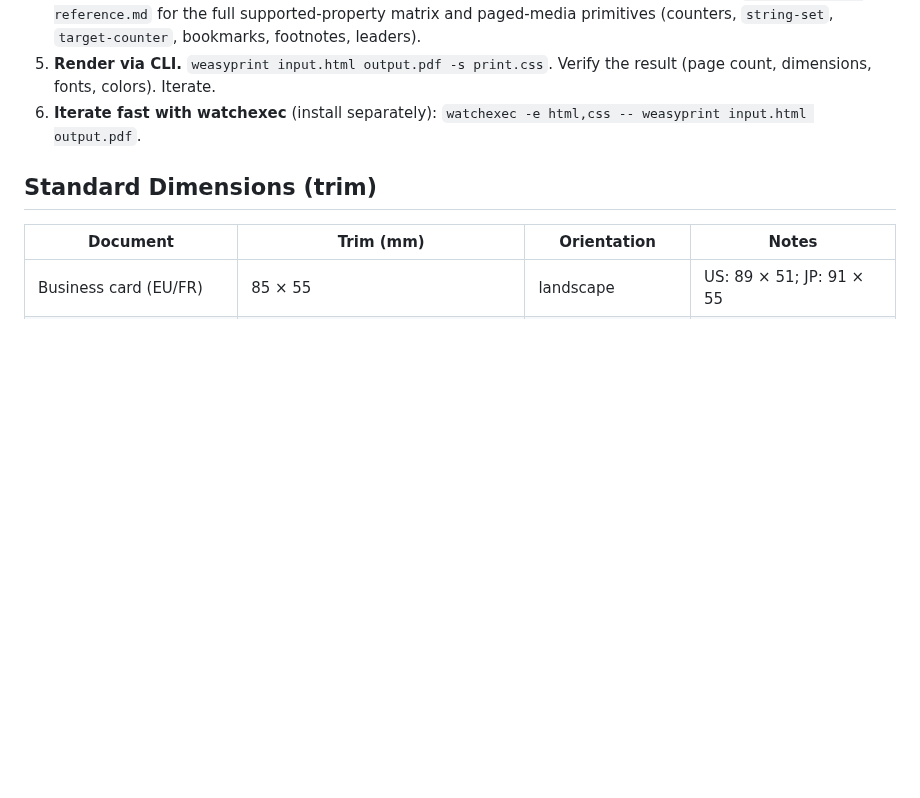
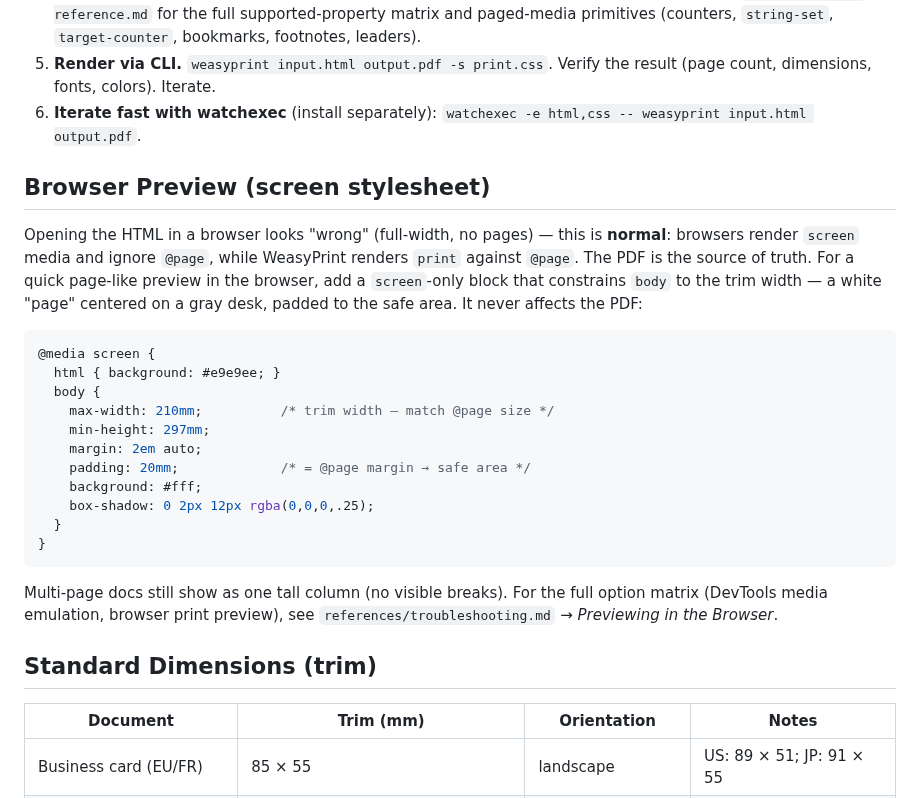
Before and after one commit to krkn-s/ai-workspace, a Markdown page: skills/weasyprint-pdf/SKILL.md, the part around the change. Drawn GitHub-style; blank space fills up the shorter version.

Commit message:
Add browser-preview guidance to weasyprint-pdf skill
WeasyPrint renders print media against @page, so opening the HTML in a
browser shows a full-width scroll with no pages (expected, not a bug).
Add a reusable @media screen snippet to SKILL.md and a detailed
'Previewing in the Browser' section to troubleshooting.md (screen-only
stylesheet, DevTools media emulation, browser print preview).

````diff
--- a/skills/weasyprint-pdf/SKILL.md
+++ b/skills/weasyprint-pdf/SKILL.md
@@ -41,6 +41,26 @@ The primary execution path is the **CLI**. Use the Python API only for features
 4. **Write the HTML/CSS.** Use semantic HTML, author stylesheets, custom properties (`--brand`) for theme values. Avoid unsupported CSS — check *Unsupported CSS* before committing to a technique. Load `references/css-reference.md` for the full supported-property matrix and paged-media primitives (counters, `string-set`, `target-counter`, bookmarks, footnotes, leaders).
 5. **Render via CLI.** `weasyprint input.html output.pdf -s print.css`. Verify the result (page count, dimensions, fonts, colors). Iterate.
 6. **Iterate fast with watchexec** (install separately): `watchexec -e html,css -- weasyprint input.html output.pdf`.
+
+## Browser Preview (screen stylesheet)
+
+Opening the HTML in a browser looks "wrong" (full-width, no pages) — this is **normal**: browsers render `screen` media and ignore `@page`, while WeasyPrint renders `print` against `@page`. The PDF is the source of truth. For a quick page-like preview in the browser, add a `screen`-only block that constrains `body` to the trim width — a white "page" centered on a gray desk, padded to the safe area. It never affects the PDF:
+
+```css
+@media screen {
+  html { background: #e9e9ee; }
+  body {
+    max-width: 210mm;          /* trim width — match @page size */
+    min-height: 297mm;
+    margin: 2em auto;
+    padding: 20mm;             /* = @page margin → safe area */
+    background: #fff;
+    box-shadow: 0 2px 12px rgba(0,0,0,.25);
+  }
+}
+```
+
+Multi-page docs still show as one tall column (no visible breaks). For the full option matrix (DevTools media emulation, browser print preview), see `references/troubleshooting.md` → *Previewing in the Browser*.
 
 ## Standard Dimensions (trim)
 
````
Also changed, not shown: 1 other file.
